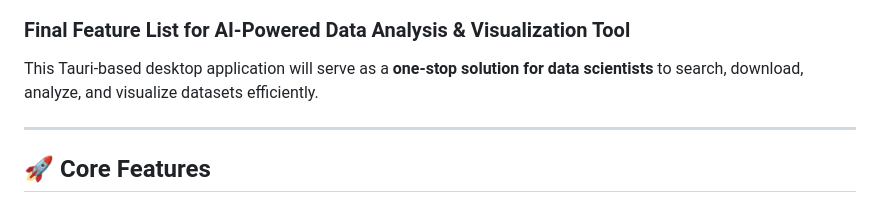
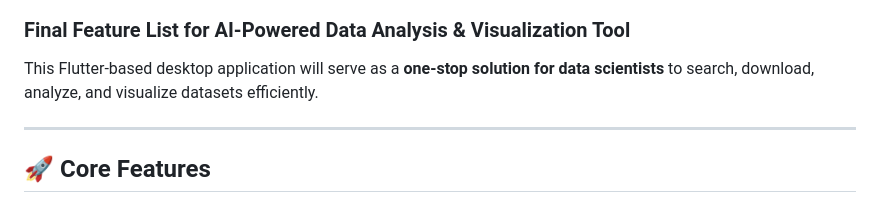
Before and after one commit to Penguin5681/deep_sage, a Markdown page: README.md, the part around the change printed below. Drawn GitHub-style.

```diff
--- a/README.md
+++ b/README.md
@@ -1,5 +2,5 @@
 ### **Final Feature List for AI-Powered Data Analysis & Visualization Tool**
-This Tauri-based desktop application will serve as a **one-stop solution for data scientists** to search, download, analyze, and visualize datasets efficiently.
+This Flutter-based desktop application will serve as a **one-stop solution for data scientists** to search, download, analyze, and visualize datasets efficiently.
 
 ---
 
```
Also changed, not shown: other parts of README.md (+1 -0 lines).
